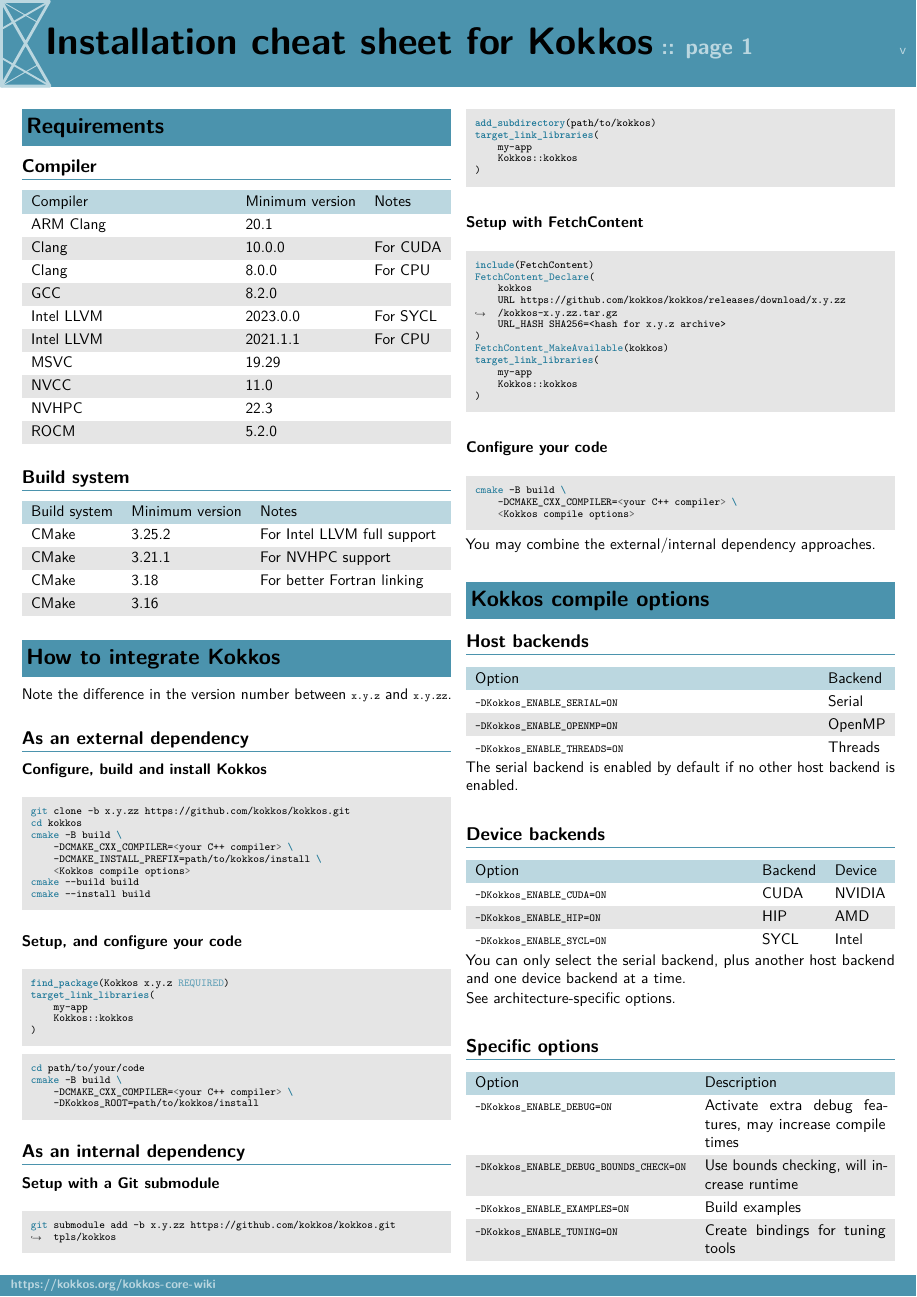
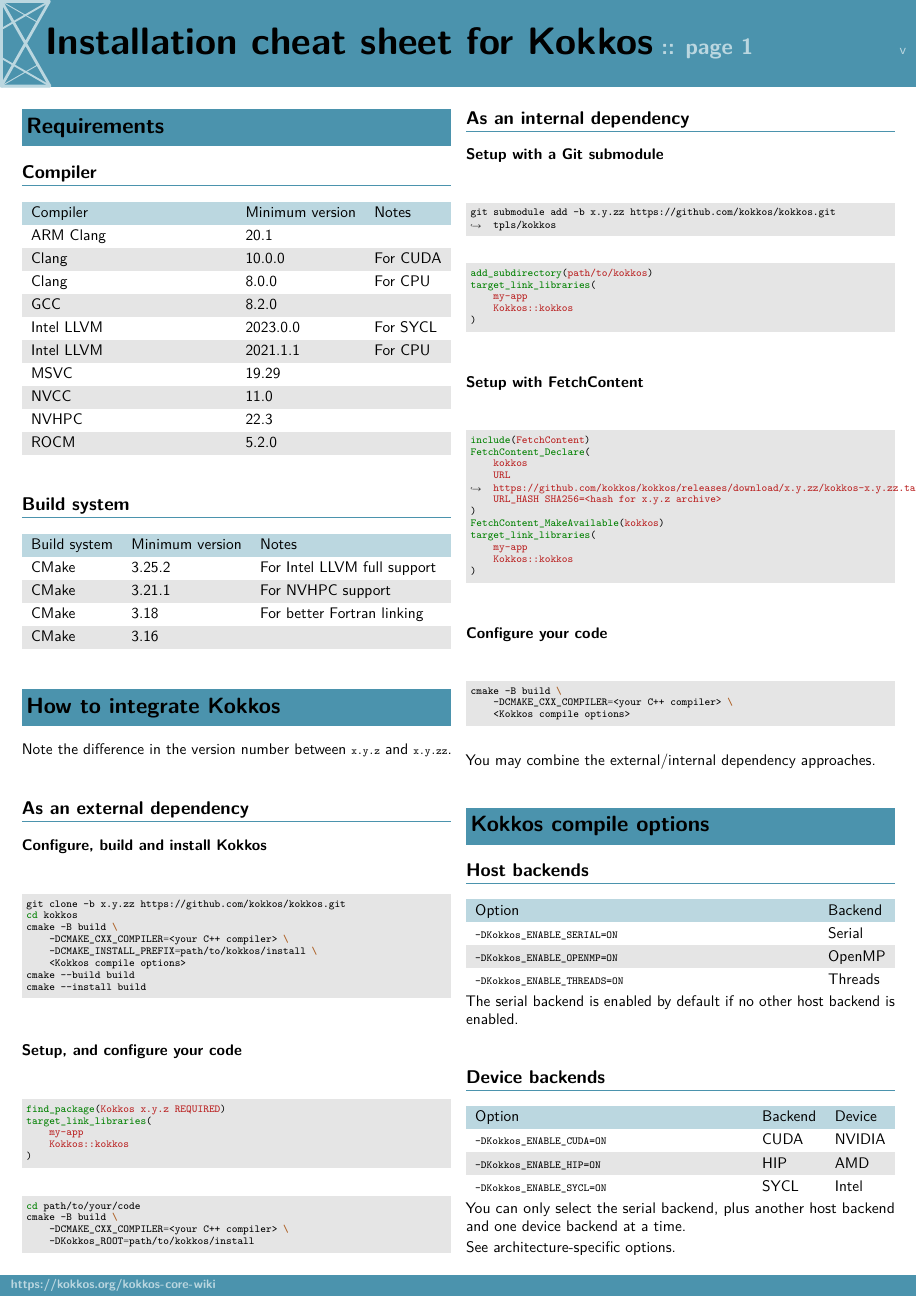
Before and after one commit to CExA-project/cheat-sheet-for-kokkos, a LaTeX document (install.tex): page 1 of 2 before the commit and page 1 of 3 after it. Compiled offline with pdfLaTeX; a LaTeX package or settings file that is missing is left out.

Commit message:
Use minted

```diff
--- a/install.tex
+++ b/install.tex
@@ -101,13 +118,6 @@
 \usepackage{fvextra}
 \usepackage{ifthen}
 \usepackage{relsize}
-
-\definecolor{kokkos}{RGB}{30, 120, 152}
-
-\colorlet{main}{kokkos!80}
-\colorlet{lightmain}{kokkos!30}
-\colorlet{lightgray}{gray!20}
-\colorlet{darkgray}{gray!70!black}
 
 \renewcommand{\familydefault}{\sfdefault}
 
@@ -512,94 +522,79 @@ CMake & 3.16 &  \\
 
 \subsection{How to integrate Kokkos}
 
-Note the difference in the version number between \texttt{x.y.z} and
-\texttt{x.y.zz}.
+Note the difference in the version number between \texttt{x.y.z} and \texttt{x.y.zz}.
 
 \subsubsection{As an external dependency}
 
 \paragraph{Configure, build and install Kokkos}
 
-\begin{Shaded}
-\begin{Highlighting}[]
-\FunctionTok{git}\NormalTok{ clone {-}b x.y.zz https://github.com/kokkos/kokkos.git}
-\BuiltInTok{cd}\NormalTok{ kokkos}
-\FunctionTok{cmake}\NormalTok{ {-}B build }\KeywordTok{\textbackslash{}}
-    \ExtensionTok{{-}DCMAKE\_CXX\_COMPILER}\NormalTok{=}\OperatorTok{\textless{}}\NormalTok{your C++ compiler}\OperatorTok{\textgreater{}} \KeywordTok{\textbackslash{}}
-    \ExtensionTok{{-}DCMAKE\_INSTALL\_PREFIX}\NormalTok{=path/to/kokkos/install }\KeywordTok{\textbackslash{}}
-    \OperatorTok{\textless{}}\ExtensionTok{Kokkos}\NormalTok{ compile options}\OperatorTok{\textgreater{}}
-\FunctionTok{cmake}\NormalTok{ {-}{-}build build}
-\FunctionTok{cmake}\NormalTok{ {-}{-}install build}
-\end{Highlighting}
-\end{Shaded}
+\begin{minted}{sh}
+    git clone -b x.y.zz https://github.com/kokkos/kokkos.git
+    cd kokkos
+    cmake -B build \
+        -DCMAKE_CXX_COMPILER=<your C++ compiler> \
+        -DCMAKE_INSTALL_PREFIX=path/to/kokkos/install \
+        <Kokkos compile options>
+    cmake --build build
+    cmake --install build
+\end{minted}
 
 \paragraph{Setup, and configure your code}
 
-\begin{Shaded}
-\begin{Highlighting}[]
-\KeywordTok{find\_package}\NormalTok{(Kokkos x.y.z }\OtherTok{REQUIRED}\NormalTok{)}
-\KeywordTok{target\_link\_libraries}\NormalTok{(}
-\NormalTok{    my{-}app}
-\NormalTok{    Kokkos::kokkos}
-\NormalTok{)}
-\end{Highlighting}
-\end{Shaded}
+\begin{minted}{cmake}
+    find_package(Kokkos x.y.z REQUIRED)
+    target_link_libraries(
+        my-app
+        Kokkos::kokkos
+    )
+\end{minted}
 
-\begin{Shaded}
-\begin{Highlighting}[]
-\BuiltInTok{cd}\NormalTok{ path/to/your/code}
-\FunctionTok{cmake}\NormalTok{ {-}B build }\KeywordTok{\textbackslash{}}
-    \ExtensionTok{{-}DCMAKE\_CXX\_COMPILER}\NormalTok{=}\OperatorTok{\textless{}}\NormalTok{your C++ compiler}\OperatorTok{\textgreater{}} \KeywordTok{\textbackslash{}}
-    \ExtensionTok{{-}DKokkos\_ROOT}\NormalTok{=path/to/kokkos/install}
-\end{Highlighting}
-\end{Shaded}
+\begin{minted}{sh}
+    cd path/to/your/code
+    cmake -B build \
+        -DCMAKE_CXX_COMPILER=<your C++ compiler> \
+        -DKokkos_ROOT=path/to/kokkos/install
+\end{minted}
 
 \subsubsection{As an internal dependency}
 
 \paragraph{Setup with a Git submodule}
 
-\begin{Shaded}
-\begin{Highlighting}[]
-\FunctionTok{git}\NormalTok{ submodule add {-}b x.y.zz https://github.com/kokkos/kokkos.git tpls/kokkos}
-\end{Highlighting}
-\end{Shaded}
+\begin{minted}{sh}
+    git submodule add -b x.y.zz https://github.com/kokkos/kokkos.git tpls/kokkos
+\end{minted}
 
-\begin{Shaded}
-\begin{Highlighting}[]
-\KeywordTok{add\_subdirectory}\NormalTok{(path/to/kokkos)}
-\KeywordTok{target\_link\_libraries}\NormalTok{(}
-\NormalTok{    my{-}app}
-\NormalTok{    Kokkos::kokkos}
-\NormalTok{)}
-\end{Highlighting}
-\end{Shaded}
+\begin{minted}{cmake}
+    add_subdirectory(path/to/kokkos)
+    target_link_libraries(
+        my-app
+        Kokkos::kokkos
+    )
+\end{minted}
 
 \paragraph{Setup with FetchContent}
 
-\begin{Shaded}
-\begin{Highlighting}[]
-\KeywordTok{include}\NormalTok{(FetchContent)}
-\FunctionTok{FetchContent\_Declare}\NormalTok{(}
-\NormalTok{    kokkos}
-\NormalTok{    URL https://github.com/kokkos/kokkos/releases/download/x.y.zz\break{}/kokkos{-}x.y.zz.tar.gz}
-\NormalTok{    URL\_HASH SHA256=\textless{}hash for x.y.z archive\textgreater{}}
-\NormalTok{)}
-\FunctionTok{FetchContent\_MakeAvailable}\NormalTok{(kokkos)}
-\KeywordTok{target\_link\_libraries}\NormalTok{(}
-\NormalTok{    my{-}app}
-\NormalTok{    Kokkos::kokkos}
-\NormalTok{)}
-\end{Highlighting}
-\end{Shaded}
+\begin{minted}[breakafter=/]{cmake}
+    include(FetchContent)
+    FetchContent_Declare(
+        kokkos
+        URL https://github.com/kokkos/kokkos/releases/download/x.y.zz/kokkos-x.y.zz.tar.gz
+        URL_HASH SHA256=<hash for x.y.z archive>
+    )
+    FetchContent_MakeAvailable(kokkos)
+    target_link_libraries(
+        my-app
+        Kokkos::kokkos
+    )
+\end{minted}
 
 \paragraph{Configure your code}
 
-\begin{Shaded}
-\begin{Highlighting}[]
-\FunctionTok{cmake}\NormalTok{ {-}B build }\KeywordTok{\textbackslash{}}
-    \ExtensionTok{{-}DCMAKE\_CXX\_COMPILER}\NormalTok{=}\OperatorTok{\textless{}}\NormalTok{your C++ compiler}\OperatorTok{\textgreater{}} \KeywordTok{\textbackslash{}}
-    \OperatorTok{\textless{}}\ExtensionTok{Kokkos}\NormalTok{ compile options}\OperatorTok{\textgreater{}}
-\end{Highlighting}
-\end{Shaded}
+\begin{minted}{sh}
+    cmake -B build \
+        -DCMAKE_CXX_COMPILER=<your C++ compiler> \
+        <Kokkos compile options>
+\end{minted}
 
 You may combine the external/internal dependency approaches.
 
```
Also changed, not shown: install.tex (186 more changed lines).
